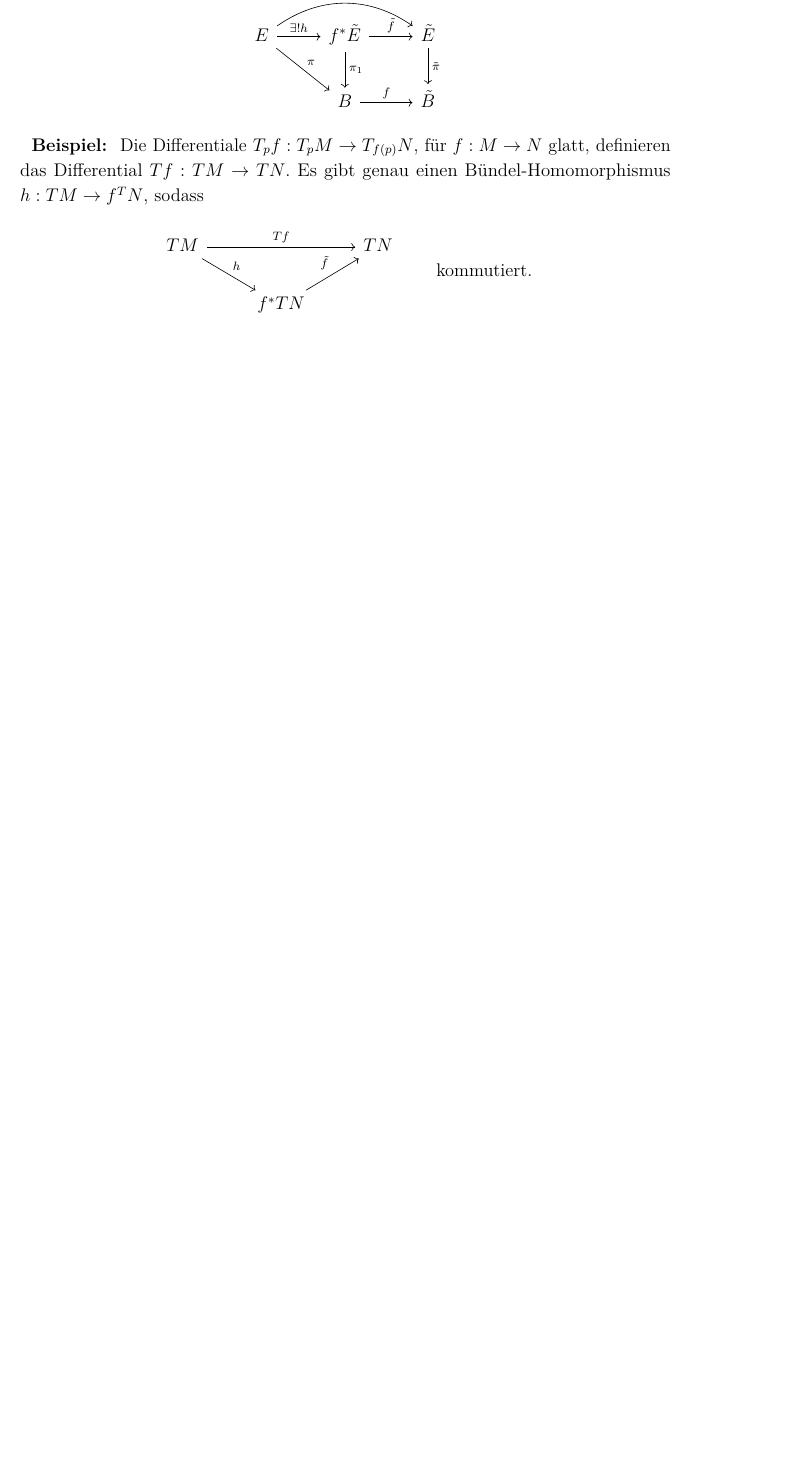
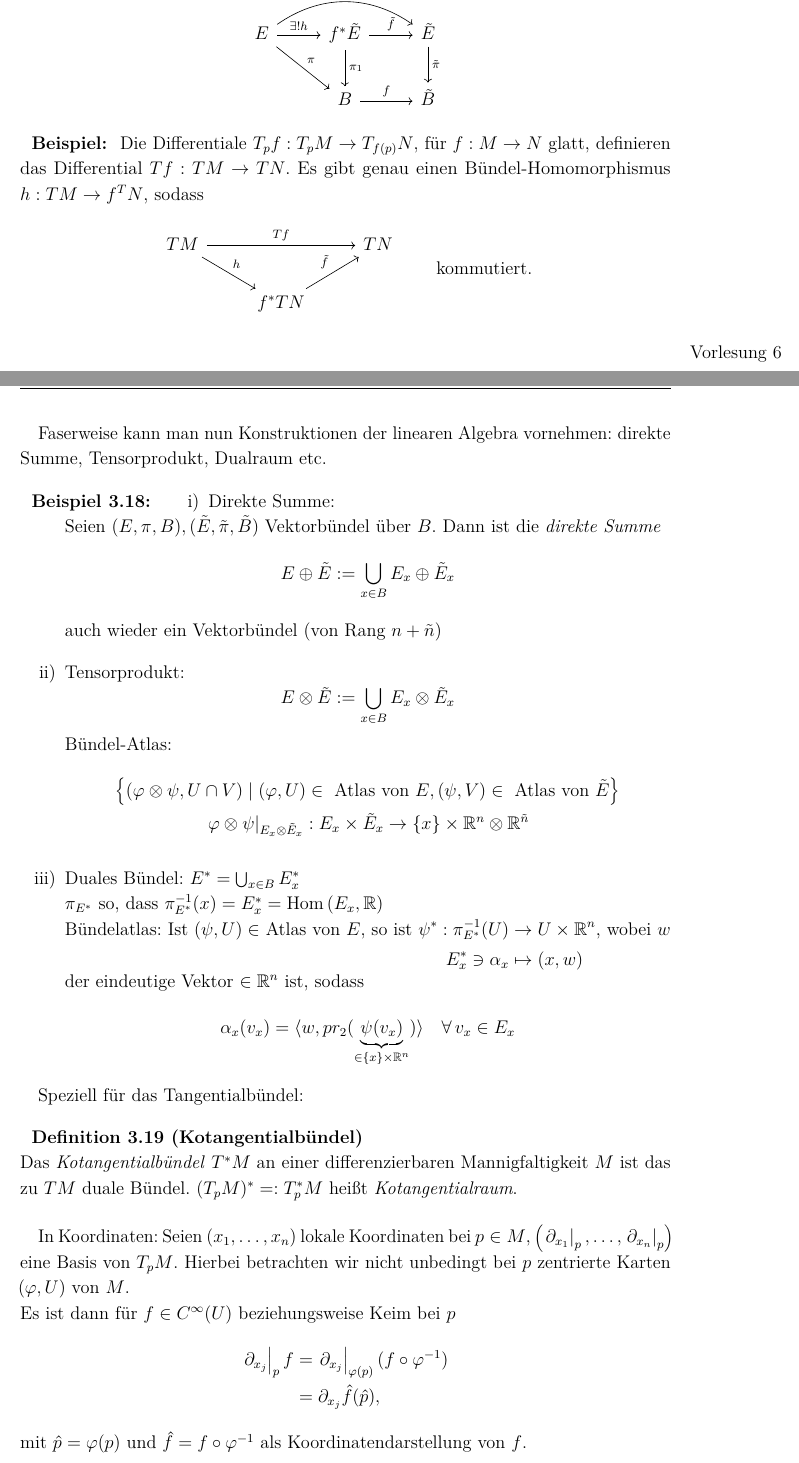
Before and after one commit to vonfalkenstein/Vorlesungsskript-Diff3, a LaTeX thesis (Vorlesungsskript Diff 3.tex, which reads lectures/lec06.tex): part of page 29 of 31 before the commit and two parts of pages 29 and 30 of 35 after it, the two joined at a grey line, cut so that both start at the same text, the shorter picture padded with empty space. The pictures show the PDF file Vorlesungsskript Diff 3.pdf that the author committed with the source.

Commit message:
added lec06

```diff
--- /dev/null
+++ b/lectures/lec06.tex
@@ -0,0 +1,41 @@
+\lecture
+Faserweise kann man nun Konstruktionen der linearen Algebra vornehmen: direkte Summe, Tensorprodukt, Dualraum etc.
+
+\begin{exmp}
+	\begin{enumerate}[label={\roman*})]
+		\item Direkte Summe:\\
+			Seien $ (E,\pi,B),(\tilde{E},\tilde{\pi},\tilde{B}) $ Vektorbündel über $B$. Dann ist die \emph{direkte Summe}
+			\[ E \oplus \tilde{E} := \bigcup_{x \in B} E_x \oplus \tilde{E}_x \]
+			auch wieder ein Vektorbündel (von Rang $n + \tilde{n}$)
+		\item Tensorprodukt:
+			\[ E \otimes \tilde{E} := \bigcup_{x \in B} E_x \otimes \tilde{E}_x \]
+		Bündel-Atlas:
+			\begin{gather*}
+				\left\{ (\varphi \otimes \psi, U \cap V) \mid (\varphi,U) \in \ \text{Atlas von }E, (\psi,V) \in \ \text{Atlas von } \tilde{E} \right\}\\
+				\bound{\varphi \otimes \psi}{E_x \otimes \tilde{E}_x} : E_x \times \tilde{E}_x \to \{x\} \times \R^n \otimes \R^{\tilde{n}}
+			\end{gather*}
+		\item Duales Bündel: $ E^* = \bigcup_{x \in B} E_x^* $\\
+			$ \pi_{E^*} $ so, dass $ \pi_{E^*}^{-1} (x) = E_x^* = \Hom{E_x,\R} $\\
+			Bündelatlas: Ist $ (\psi,U) \in $ Atlas von $E$, so ist $ \begin{aligned}[t]
+				\psi^*: \pi_{E^*}^{-1} (U) &\to U \times \R^n\\
+				E_x^* \ni \alpha_x &\mapsto (x,w)
+			\end{aligned} $, wobei $w$ der eindeutige Vektor $\in \R^n$ ist, sodass
+			\[ \alpha_x (v_x) = \langle w,pr_2(\underbrace{\psi(v_x)}_{\in \{x\} \times \R^n}) \rangle \quad \foralll v_x  \in E_x \]
+	\end{enumerate}
+\end{exmp}
+
+Speziell für das Tangentialbündel:
+
+\begin{defn}[Kotangentialbündel]\index{Vektorraumbündel!Kotangentialbündel}
+	Das \emph{Kotangentialbündel} $T^*M$ an einer differenzierbaren Mannigfaltigkeit $M$ ist das zu $TM$ duale Bündel. $ (T_pM)^* =: T_p^*M $ heißt \emph{Kotangentialraum}.
+\end{defn}
+
+In Koordinaten: Seien $ (x_1,\dotsc,x_n) $ lokale Koordinaten bei $p \in M$, $ \left( \bound{\del_{x_1}}{p},\dotsc, \bound{\del_{x_n}}{p} \right) $ eine Basis von $T_pM$. Hierbei betrachten wir nicht unbedingt bei $p$ zentrierte Karten $ (\varphi,U) $ von $M$.\\
+Es ist dann für $f \in C^\infty(U)$ beziehungsweise Keim bei $p$
+\begin{align*}
+	\bound{\del_{x_j}}{p}f &= \bound{\del_{x_j}}{\varphi(p)} (f \circ \varphi^{-1})\\
+	&= \del_{x_j} \hat{f} (\hat{p}),
+\end{align*}
+mit $\hat{p} = \varphi(p)$ und $\hat{f} = f \circ \varphi^{-1}$ als Koordinatendarstellung von $f$.
+
+\begin{rem}
@@ -0,0 +45,3 @@
+		\del_{x_1} \Phi_1 & \cdots & \del_{x_n}\Phi_1\\
+		\vdots & &\vdots\\
+		\del_{x_1}\Phi_n & \cdots & \del_{x_n}\Phi_n
@@ -0,0 +79,9 @@
+				$ \implies \begin{aligned}[t]
+					\bound{\del_r}{p} &= 0 \cdot \bound{\del_{x_1}}{p} + \bound{\del_{x_2}}{p}\\
+					\bound{\del_\theta}{p} &= -2 \bound{\del_{x_1}}{p}
+				\end{aligned} $\\
+				$ \implies v $ hat in kartesischen Koordinaten die Darstellung $ \bound{\del_{x_2}}{p} + 2 \bound{\del_{x_1}}{p} $
+			\end{minipage}
+		\item $ \Phi(x,y) = \begin{pmatrix}
+			x\\p+x^3
+			\end{pmatrix} = \begin{pmatrix}
@@ -0,0 +104,9 @@
+\begin{rem}\label{3.22}
+	Beachte: Schreibt man ein Element $v \in T_pM$ als $ v = \sum v_i \bound{\del_{x_i}}{p} = \sum \tilde{v}_j \bound{\del_{y_j}}{p} $, so gilt also
+	\[ \sum_{i=1}^{n} v_i \bound{\del_{x_i}}{p} = \sum_{i=1}^{n} v_i \sum_{j=1}^n \frac{\del\Phi_j}{\del x_i}(\hat{p}) \bound{\del_{y_j}}{p}, \]
+	\[ \text{Also } \tilde{v}_j = \sum_{i=1}^n \del_{x_i} \Phi_j(\hat{p}) v_i\quad \text{"kovariantes Transformationsverhalten"} \]
+	Wie transformieren sich Elemente des Kotangentialraums? Sei $w \in T_pM^*$. Bezeichne $ (\bound{\alpha_1}{p},\dotsc, \bound{\alpha_n}{p}) $ die zu $ (\del_{x_1},\dotsc, \del_{x_n}) $ duale Basis, $ (\bound{\tilde{\alpha}_1}{p},\dotsc, \bound{\tilde{\alpha}_n}{p}) $ die zu $ (\del_{y_1},\dotsc, \del_{y_n}) $. Dann schreibt sich $w$ als
+	\[ w = \sum w_i \bound{\alpha_i}{p} = \sum \tilde{w}_j \bound{\tilde{\alpha}_j}{p}, \]
+	wobei $w_i = w \left( \bound{\del_{x_i}}{p} \right)$ und $\tilde{w}_j = w \left( \bound{\del_{y_j}}{p} \right)$. Somit folgt
+	\begin{align*}
+		w_i &= w \left( \bound{\del_{x_i}}{p} \right) = w \left( \sum_{j=1}^n \underbrace{\del_{x_i} \Phi_j(\hat{p})}_{\in \R} \bound{\del_{y_j}}{p} \right)\\
@@ -0,0 +125 @@
+\begin{exmp*}
@@ -0,0 +131,3 @@
+\end{exmp*}
+
+\begin{lem}
```
Also changed, not shown: Vorlesungsskript Diff 3.tex (+1 -0 lines), Vorlesungsskript Diff 3.pdf, images/3_14.png, images/3_20.png (added), images/3_21 i.png (added), lectures/lec06.tex (90 more changed lines).
